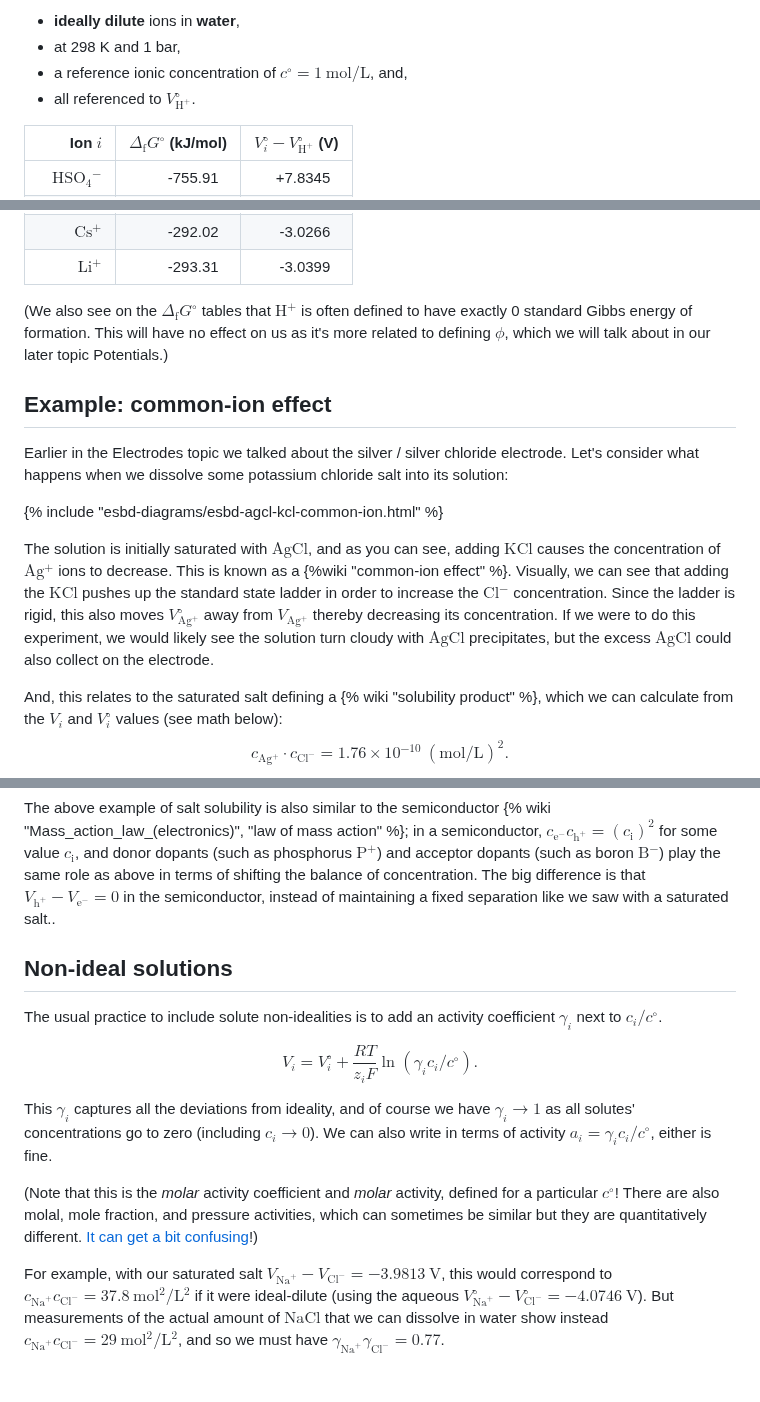
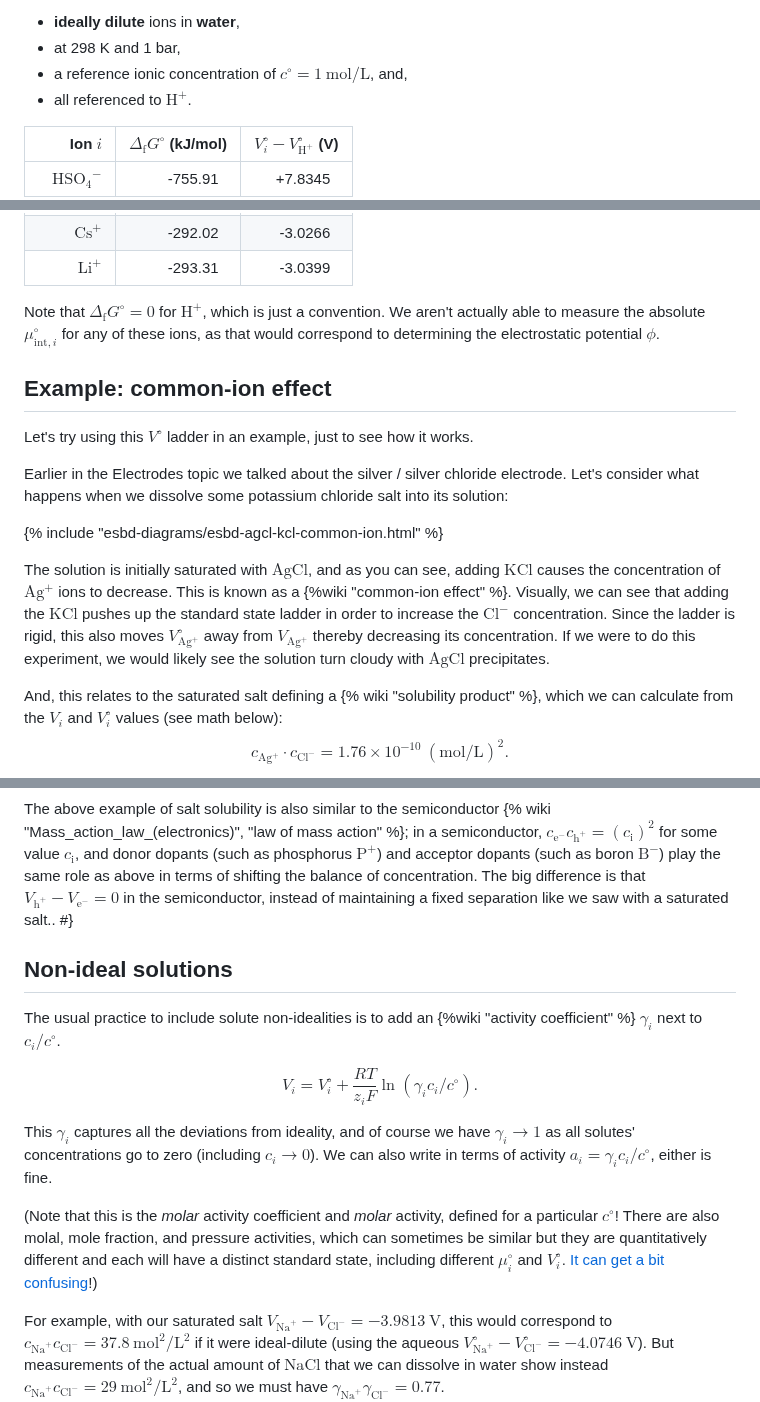
Before and after one commit to markblundeberg/markblundeberg.github.io, a Markdown page: src/esbd/solutions.md, 3 parts joined by grey strips. Rendered like a GitHub page; folded sections open; blank space fills up the shorter version.

```diff
--- a/src/esbd/solutions.md
+++ b/src/esbd/solutions.md
@@ -72,7 +79,7 @@ Here I've taken some selected ionic thermodynamic data from Atkins' _Physical Ch
 * **ideally dilute** ions in **water**,
 * at 298 K and 1 bar,
 * a reference ionic concentration of $c^\circ = 1~\mathrm{mol/L}$, and,
-* all referenced to $V^\circ_{\mathrm{H}^+}$.
+* all referenced to $\mathrm{H}^+$.
 
 | Ion $i$ | $\Delta_{\mathrm{f}} G^\circ$ (kJ/mol) | $V^\circ_i - V^\circ_{\mathrm{H}^+}$ (V) |
 | ---: | ---: | ---: |
@@ -114,17 +121,19 @@ Here I've taken some selected ionic thermodynamic data from Atkins' _Physical Ch
 | $\mathrm{Cs}^{+}$ | -292.02&#8199; | -3.0266&#8199; |
 | $\mathrm{Li}^{+}$ | -293.31&#8199; | -3.0399&#8199; |
 
-(We also see on the $\Delta_{\mathrm{f}} G^\circ$ tables that $\mathrm{H}^+$ is often defined to have exactly 0 standard Gibbs energy of formation. This will have no effect on us as it's more related to defining $\phi$, which we will talk about in our later topic Potentials.)
+Note that $\Delta_{\mathrm{f}} G^\circ = 0$ for $\mathrm{H^+}$, which is just a convention. We aren't actually able to measure the absolute $\mu^\circ_{\mathrm{int},i}$ for any of these ions, as that would correspond to determining the electrostatic potential $\phi$.
 
 </details>
 
 ## Example: common-ion effect
 
+Let's try using this $V^\circ$ ladder in an example, just to see how it works.
+
 Earlier in the Electrodes topic we talked about the silver / silver chloride electrode. Let's consider what happens when we dissolve some potassium chloride salt into its solution:
 
 {% include "esbd-diagrams/esbd-agcl-kcl-common-ion.html" %}
 
-The solution is initially saturated with $\mathrm{AgCl}$, and as you can see, adding $\mathrm{KCl}$ causes the concentration of $\mathrm{Ag^+}$ ions to decrease. This is known as a {%wiki "common-ion effect" %}. Visually, we can see that adding the $\mathrm{KCl}$ pushes up the standard state ladder in order to increase the $\mathrm{Cl^-}$ concentration. Since the ladder is rigid, this also moves $V^\circ_\mathrm{Ag^+}$ away from $V_\mathrm{Ag^+}$ thereby decreasing its concentration. If we were to do this experiment, we would likely see the solution turn cloudy with $\mathrm{AgCl}$ precipitates, but the excess $\mathrm{AgCl}$ could also collect on the electrode.
+The solution is initially saturated with $\mathrm{AgCl}$, and as you can see, adding $\mathrm{KCl}$ causes the concentration of $\mathrm{Ag^+}$ ions to decrease. This is known as a {%wiki "common-ion effect" %}. Visually, we can see that adding the $\mathrm{KCl}$ pushes up the standard state ladder in order to increase the $\mathrm{Cl^-}$ concentration. Since the ladder is rigid, this also moves $V^\circ_\mathrm{Ag^+}$ away from $V_\mathrm{Ag^+}$ thereby decreasing its concentration. If we were to do this experiment, we would likely see the solution turn cloudy with $\mathrm{AgCl}$ precipitates.
 
 And, this relates to the saturated salt defining a {% wiki "solubility product" %}, which we can calculate from the $V_i$ and $V^\circ_i$ values (see math below):
 $$c_\mathrm{Ag^+} \cdot c_\mathrm{Cl^-} = 1.76\times 10^{-10}~(\mathrm{mol/L})^2.$$
@@ -176,16 +186,17 @@ Conceptually, these standard state lines function much like conduction and valen
 Actually, as we have alluded to before, and we will talk about in much more depth in the Semiconductors topic, we can cram semiconductors into our electrochemical $V_i$ framework too! For silicon we find that $V^\circ_\mathrm{h^+} - V^\circ_\mathrm{e^-} = 1.27~\mathrm{V}$ (for a 1 mol/L reference concentration). I.e. the 'standard state ladder' for a semiconductor really only has two entries, one for conduction band electrons ($\mathrm{e^-}$), and the other for valence band holes ($\mathrm{h^+}$). The reason this 1.27 V value differs from the bandgap of silicon ($E_\mathrm{C} - E_\mathrm{V} = 1.1~\mathrm{eV}$) is simply that the band edges each correspond to less than a 1 mol/L concentration, so, $V^\circ_\mathrm{h^+}$ sits slightly higher than $-E_\mathrm{V}/e$ and $V^\circ_\mathrm{e^-}$ sits slightly lower than $-E_\mathrm{C}/e$.
 
 The above example of salt solubility is also similar to the semiconductor {% wiki "Mass_action_law_(electronics)", "law of mass action" %}; in a semiconductor, $c_{\mathrm{e^-}} c_{\mathrm{h^+}} = (c_\mathrm{i})^2$ for some value $c_\mathrm{i}$, and donor dopants (such as phosphorus $\mathrm{P^+}$) and acceptor dopants (such as boron $\mathrm{B^-}$) play the same role as above in terms of shifting the balance of concentration. The big difference is that $V_\mathrm{h^+} - V_\mathrm{e^-} = 0$ in the semiconductor, instead of maintaining a fixed separation like we saw with a saturated salt..
+#}
 
 ## Non-ideal solutions
 
-The usual practice to include solute non-idealities is to add an activity coefficient $\gamma_i$ next to $c_i/c^\circ$.
+The usual practice to include solute non-idealities is to add an {%wiki "activity coefficient" %} $\gamma_i$ next to $c_i/c^\circ$.
 
 $$ V_i = V^\circ_i + \frac{RT}{z_i F} \ln(\gamma_i c_i/c^\circ). $$
 
 This $\gamma_i$ captures all the deviations from ideality, and of course we have $\gamma_i \rightarrow 1$ as all solutes' concentrations go to zero (including $c_i \rightarrow 0$). We can also write in terms of activity $a_i = \gamma_i c_i/c^\circ$, either is fine.
 
-(Note that this is the _molar_ activity coefficient and _molar_ activity, defined for a particular $c^\circ$! There are also molal, mole fraction, and pressure activities, which can sometimes be similar but they are quantitatively different. [It can get a bit confusing](https://adamprada.net/blog/on-chemical-activities/)!)
+(Note that this is the _molar_ activity coefficient and _molar_ activity, defined for a particular $c^\circ$! There are also molal, mole fraction, and pressure activities, which can sometimes be similar but they are quantitatively different and each will have a distinct standard state, including different $\mu^\circ_i$ and $V^\circ_i$. [It can get a bit confusing](https://adamprada.net/blog/on-chemical-activities/)!)
 
 For example, with our saturated salt $V_{\mathrm{Na}^+} - V_{\mathrm{Cl}^-} = -3.9813~\mathrm{V}$, this would correspond to $c_{\mathrm{Na}^+} c_{\mathrm{Cl}^-} = 37.8~\mathrm{mol^2/L^2}$ if it were ideal-dilute (using the aqueous $V^\circ_{\mathrm{Na}^+} - V^\circ_{\mathrm{Cl}^-} = -4.0746~\mathrm{V}$). But measurements of the actual amount of $\mathrm{NaCl}$ that we can dissolve in water show instead $c_{\mathrm{Na}^+} c_{\mathrm{Cl}^-} = 29~\mathrm{mol^2/L^2}$, and so we must have $\gamma_{\mathrm{Na}^+} \gamma_{\mathrm{Cl}^-} = 0.77$.
 
```
Also changed, not shown: other parts of src/esbd/solutions.md (+20 -10 lines).
